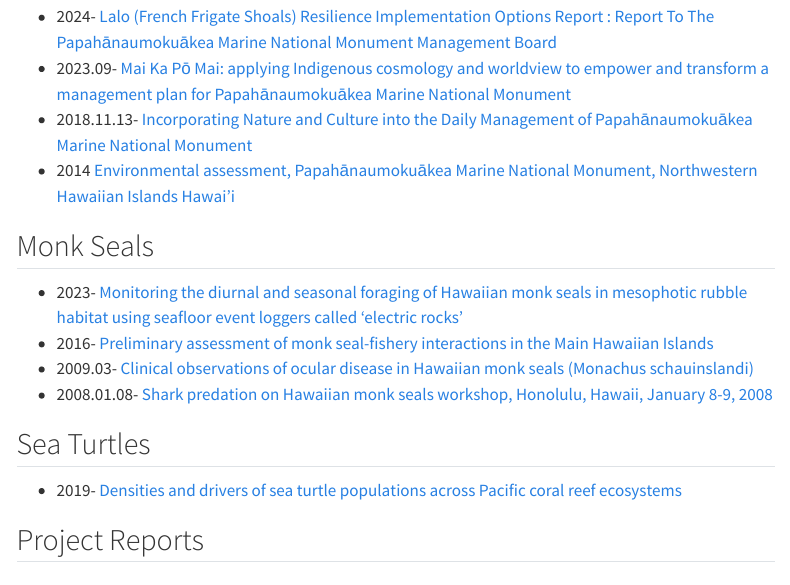
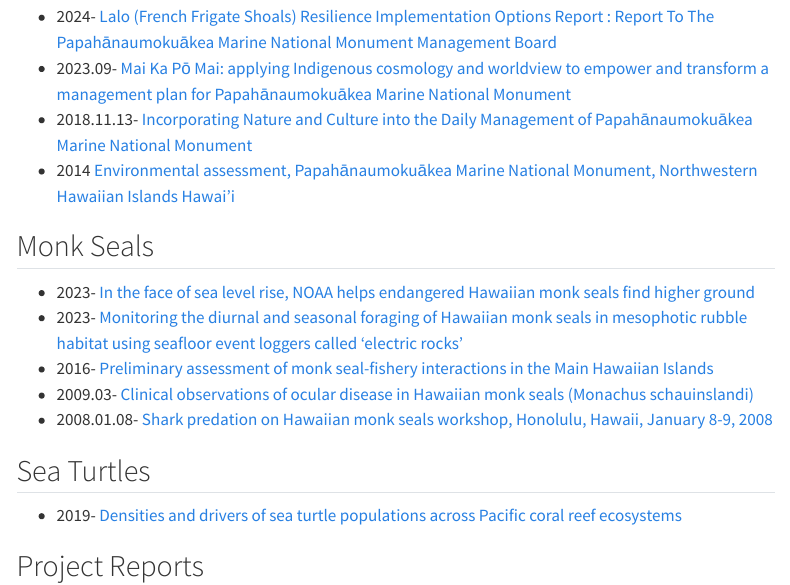
Before and after one commit to PIFSC-Protected-Species-Division/PMNM-ARCamps-Manual, a Quarto document (content/LibraryCorner.qmd): the page in a window 1100 px wide, from 130 px down. Rendered offline with R 4.5, knitr and Pandoc in place of Quarto, with nearby package versions; menus at the side of the page are left out.

Commit message:
Content Added

```diff
--- a/content/LibraryCorner.qmd
+++ b/content/LibraryCorner.qmd
@@ -4,20 +4,21 @@
 ---
 
 ## Monument Management
--   2024- [Lalo (French Frigate Shoals) Resilience Implementation Options Report : Report To The Papahānaumokuākea Marine National Monument Management Board](https://repository.library.noaa.gov/view/noaa/56798)
--   2023.09- [Mai Ka Pō Mai: applying Indigenous cosmology and worldview to empower and transform a management plan for Papahānaumokuākea Marine National Monument](https://repository.library.noaa.gov/view/noaa/60954)
--   2018.11.13- [Incorporating Nature and Culture into the Daily Management of Papahānaumokuākea Marine National Monument](https://usicomos.org/wp-content/uploads/2019/11/Clark-_-Miller-2019-US-ICOMOS-Proceedings.pdf)
--   2014 [Environmental assessment, Papahānaumokuākea Marine National Monument, Northwestern Hawaiian Islands Hawai'i](https://repository.library.noaa.gov/view/noaa/10210/)
+-   2024- [Lalo (French Frigate Shoals) Resilience Implementation Options Report : Report To The Papahānaumokuākea Marine National Monument Management Board](https://repository.library.noaa.gov/view/noaa/56798){.external target="_blank"}
+-   2023.09- [Mai Ka Pō Mai: applying Indigenous cosmology and worldview to empower and transform a management plan for Papahānaumokuākea Marine National Monument](https://repository.library.noaa.gov/view/noaa/60954){.external target="_blank"}
+-   2018.11.13- [Incorporating Nature and Culture into the Daily Management of Papahānaumokuākea Marine National Monument](https://usicomos.org/wp-content/uploads/2019/11/Clark-_-Miller-2019-US-ICOMOS-Proceedings.pdf){.external target="_blank"}
+-   2014 [Environmental assessment, Papahānaumokuākea Marine National Monument, Northwestern Hawaiian Islands Hawai'i](https://repository.library.noaa.gov/view/noaa/10210/){.external target="_blank"}
 
 ## Monk Seals
--   2023- [Monitoring the diurnal and seasonal foraging of Hawaiian monk seals in mesophotic rubble habitat using seafloor event loggers called ‘electric rocks’](https://repository.library.noaa.gov/view/noaa/58463)
--   2016- [Preliminary assessment of monk seal-fishery interactions in the Main Hawaiian Islands](https://repository.library.noaa.gov/view/noaa/12968)
--   2009.03- [Clinical observations of ocular disease in Hawaiian monk seals (Monachus schauinslandi)](https://repository.library.noaa.gov/view/noaa/4171)
--   2008.01.08- [Shark predation on Hawaiian monk seals workshop, Honolulu, Hawaii, January 8-9, 2008](https://repository.library.noaa.gov/view/noaa/21424)
+-   2023- [In the face of sea level rise, NOAA helps endangered Hawaiian monk seals find higher ground](https://www.climate.gov/news-features/features/face-sea-level-rise-noaa-helps-endangered-hawaiian-monk-seals-find-higher){.external target="_blank"}
+-   2023- [Monitoring the diurnal and seasonal foraging of Hawaiian monk seals in mesophotic rubble habitat using seafloor event loggers called ‘electric rocks’](https://repository.library.noaa.gov/view/noaa/58463){.external target="_blank"}
+-   2016- [Preliminary assessment of monk seal-fishery interactions in the Main Hawaiian Islands](https://repository.library.noaa.gov/view/noaa/12968){.external target="_blank"}
+-   2009.03- [Clinical observations of ocular disease in Hawaiian monk seals (Monachus schauinslandi)](https://repository.library.noaa.gov/view/noaa/4171){.external target="_blank"}
+-   2008.01.08- [Shark predation on Hawaiian monk seals workshop, Honolulu, Hawaii, January 8-9, 2008](https://repository.library.noaa.gov/view/noaa/21424){.external target="_blank"}
 
 ## Sea Turtles
--   2019- [Densities and drivers of sea turtle populations across Pacific coral reef ecosystems](https://repository.library.noaa.gov/view/noaa/24908)
+-   2019- [Densities and drivers of sea turtle populations across Pacific coral reef ecosystems](https://repository.library.noaa.gov/view/noaa/24908){.external target="_blank"}
 
 ##  Project Reports
--   2023- [Project Report : NOAA Ship Oscar Elton Sette, SE-22-06](https://repository.library.noaa.gov/view/noaa/55664)
--   2022- [Project Report: NOAA Ship Oscar Elton Sette, SE-21-04](https://repository.library.noaa.gov/view/noaa/47712)
+-   2023- [Project Report : NOAA Ship Oscar Elton Sette, SE-22-06](https://repository.library.noaa.gov/view/noaa/55664){.external target="_blank"}
+-   2022- [Project Report: NOAA Ship Oscar Elton Sette, SE-21-04](https://repository.library.noaa.gov/view/noaa/47712){.external target="_blank"}
```
Also changed, not shown: content/Orientation.qmd (+1 -1 lines).
